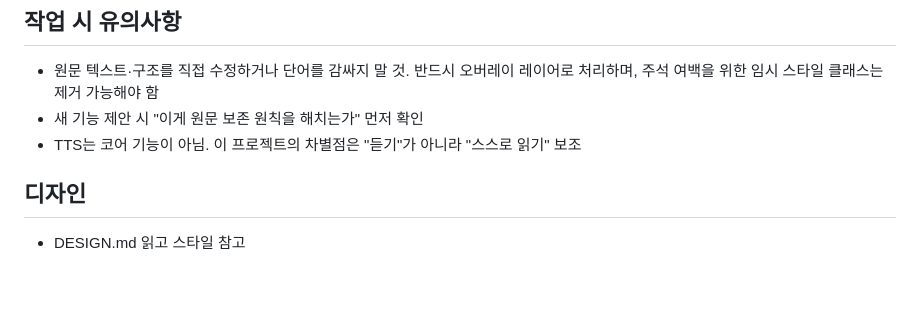
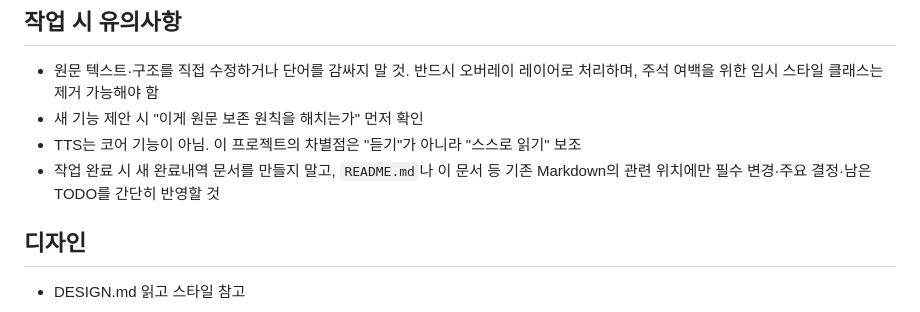
Before and after one commit to mkjun2016/ReadSeed, a Markdown page: claude.md, the part around the change. Rendered like a GitHub page; blank space fills up the shorter version.

```diff
--- a/claude.md
+++ b/claude.md
@@ -94,6 +94,7 @@
 - 원문 텍스트·구조를 직접 수정하거나 단어를 감싸지 말 것. 반드시 오버레이 레이어로 처리하며, 주석 여백을 위한 임시 스타일 클래스는 제거 가능해야 함
 - 새 기능 제안 시 "이게 원문 보존 원칙을 해치는가" 먼저 확인
 - TTS는 코어 기능이 아님. 이 프로젝트의 차별점은 "듣기"가 아니라 "스스로 읽기" 보조
+- 작업 완료 시 새 완료내역 문서를 만들지 말고, `README.md`나 이 문서 등 기존 Markdown의 관련 위치에만 필수 변경·주요 결정·남은 TODO를 간단히 반영할 것
 
 ## 디자인
 
```
Also changed, not shown: AGENTS.md (+1 -0 lines), README.md (+1 -0 lines).
